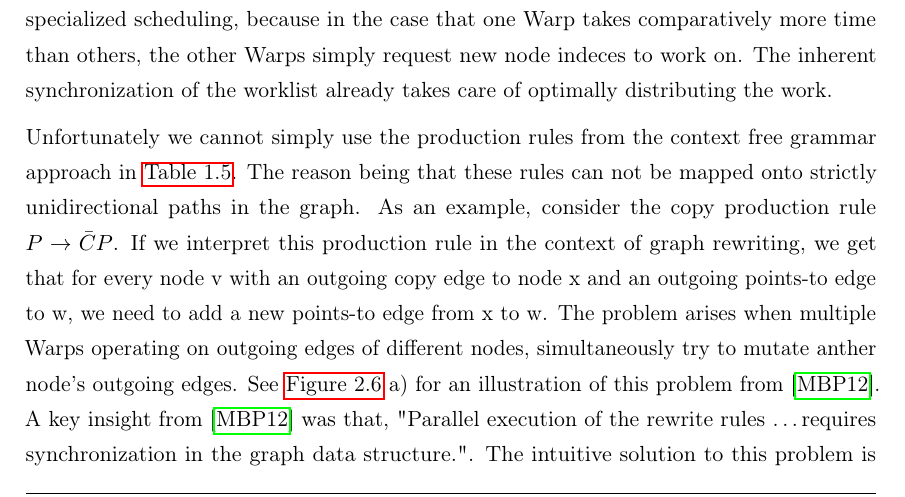
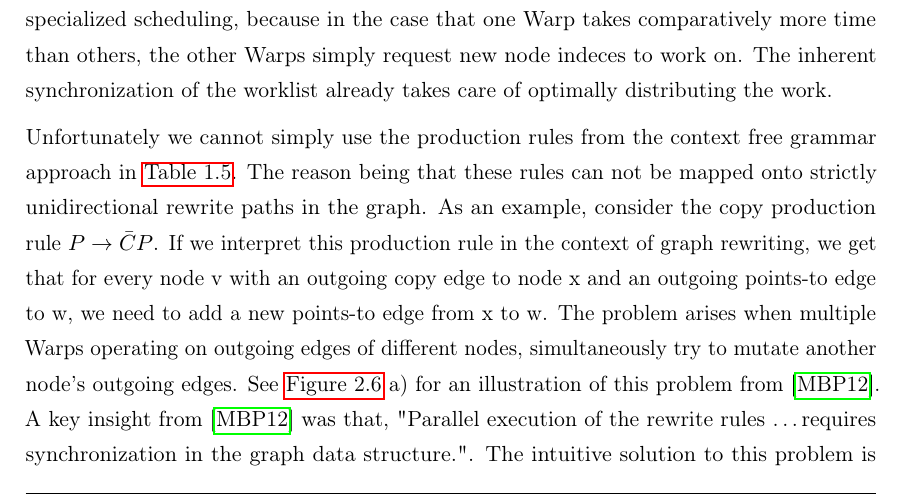
Before and after one commit to lukasboettcher/msc-paper, a LaTeX thesis (main.tex, which reads include/chap2_main.tex): part of page 54 of 72, cut so that both start at the same text. Compiled offline with pdfLaTeX.

Commit message:
fixing some funny little typos

```diff
--- a/include/chap2_main.tex
+++ b/include/chap2_main.tex
@@ -322,9 +322,9 @@ This way each Warp handles the outgoing rewrite rules for a single node.
 Furthermore this removes any need for specialized scheduling, because in the case that one Warp takes comparatively more time than others, the other Warps simply request new node indeces to work on.
 The inherent synchronization of the worklist already takes care of optimally distributing the work.
 
-Unfortunately we cannot simply use the production rules from the context free grammar approach in \autoref{tab:cfl-ander2}. The reason being that these rules can not be mapped onto strictly unidirectional paths in the graph.
+Unfortunately we cannot simply use the production rules from the context free grammar approach in \autoref{tab:cfl-ander2}. The reason being that these rules can not be mapped onto strictly unidirectional rewrite paths in the graph.
 As an example, consider the copy production rule $P\rightarrow \bar{C}P$. If we interpret this production rule in the context of graph rewriting, we get that for every node v with an outgoing copy edge to node x and an outgoing points-to edge to w, we need to add a new points-to edge from x to w.
-The problem arises when multiple Warps operating on outgoing edges of different nodes, simultaneously try to mutate anther node's outgoing edges.
+The problem arises when multiple Warps operating on outgoing edges of different nodes, simultaneously try to mutate another node's outgoing edges.
 See \autoref{fig:problem-rewrite} a) for an illustration of this problem from \cite{mendez2012gpu}.
 \begin{figure}
     \centering
```
Also changed, not shown: include/chap2_main.tex (2 more changed lines).
